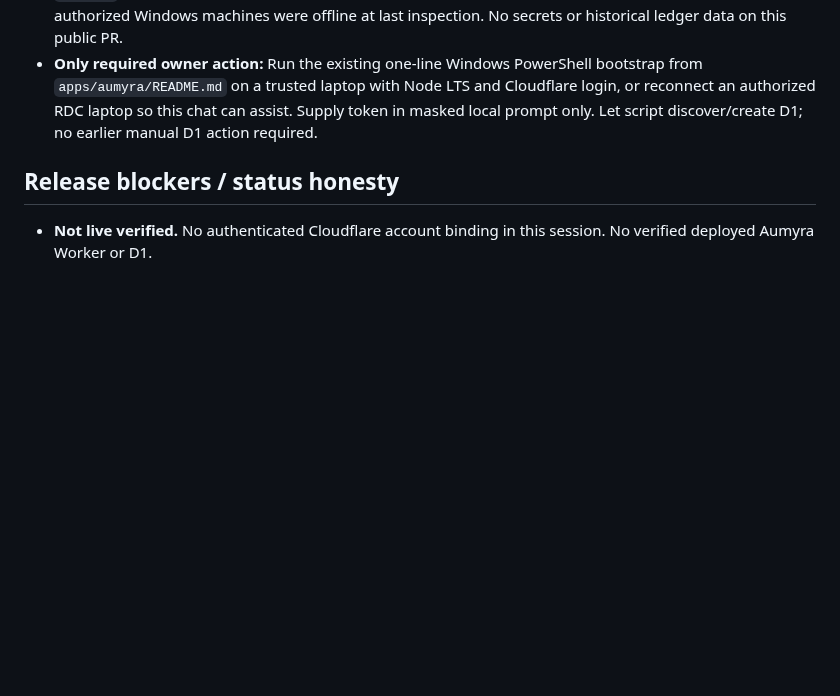
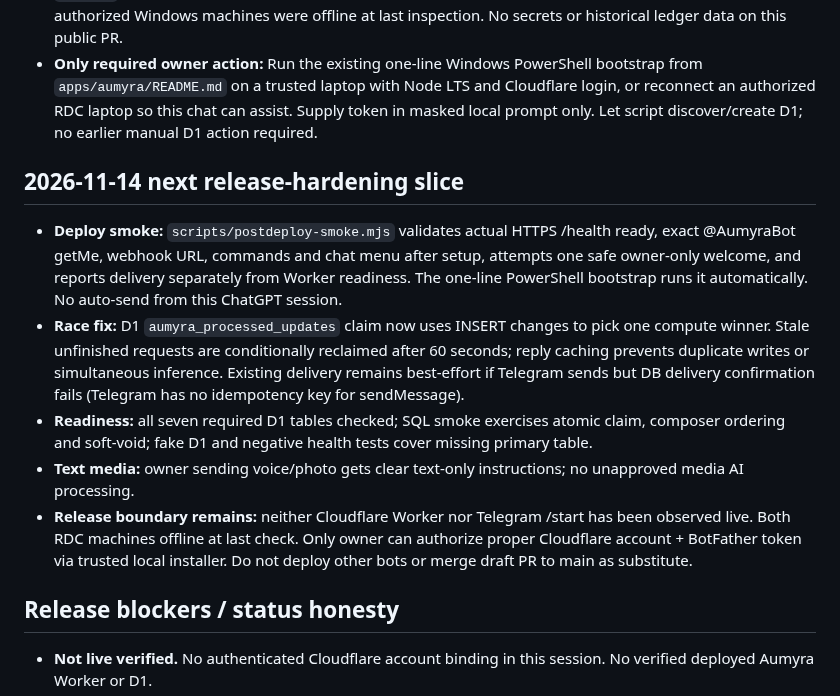
Before and after one commit to eriklobster/OMLAYER, a Markdown page: apps/aumyra/PROJECT-HQ.md, the part around the change. GitHub-like rendering; blank space fills up the shorter version.

Commit message:
chore(aumyra): record new production smoke and concurrency guarantees in HQ

```diff
--- a/apps/aumyra/PROJECT-HQ.md
+++ b/apps/aumyra/PROJECT-HQ.md
@@ -51,6 +51,13 @@ Previously named HERMAYA / OMYRA; canonical released name is AUMYRA.
 - **Production gate unchanged:** Cannot claim bot is live without authenticated Cloudflare control, verified `/health` 200, correct BotFather webhook, owner /start and an end-to-end finance+notes+AI test. Both authorized Windows machines were offline at last inspection. No secrets or historical ledger data on this public PR.
 - **Only required owner action:** Run the existing one-line Windows PowerShell bootstrap from `apps/aumyra/README.md` on a trusted laptop with Node LTS and Cloudflare login, or reconnect an authorized RDC laptop so this chat can assist. Supply token in masked local prompt only. Let script discover/create D1; no earlier manual D1 action required.
 
+## 2026-11-14 next release-hardening slice
+- **Deploy smoke:** `scripts/postdeploy-smoke.mjs` validates actual HTTPS /health ready, exact @AumyraBot getMe, webhook URL, commands and chat menu after setup, attempts one safe owner-only welcome, and reports delivery separately from Worker readiness. The one-line PowerShell bootstrap runs it automatically. No auto-send from this ChatGPT session.
+- **Race fix:** D1 `aumyra_processed_updates` claim now uses INSERT changes to pick one compute winner. Stale unfinished requests are conditionally reclaimed after 60 seconds; reply caching prevents duplicate writes or simultaneous inference. Existing delivery remains best-effort if Telegram sends but DB delivery confirmation fails (Telegram has no idempotency key for sendMessage).
+- **Readiness:** all seven required D1 tables checked; SQL smoke exercises atomic claim, composer ordering and soft-void; fake D1 and negative health tests cover missing primary table.
+- **Text media:** owner sending voice/photo gets clear text-only instructions; no unapproved media AI processing.
+- **Release boundary remains:** neither Cloudflare Worker nor Telegram /start has been observed live. Both RDC machines offline at last check. Only owner can authorize proper Cloudflare account + BotFather token via trusted local installer. Do not deploy other bots or merge draft PR to main as substitute.
+
 ## Release blockers / status honesty
 - **Not live verified.** No authenticated Cloudflare account binding in this session. No verified deployed Aumyra Worker or D1.
 - Missing verified deployment values: dedicated D1 ID, existing Telegram token, webhook secret, numeric owner Telegram ID, actual Worker HTTPS host, optional AI access.
```
